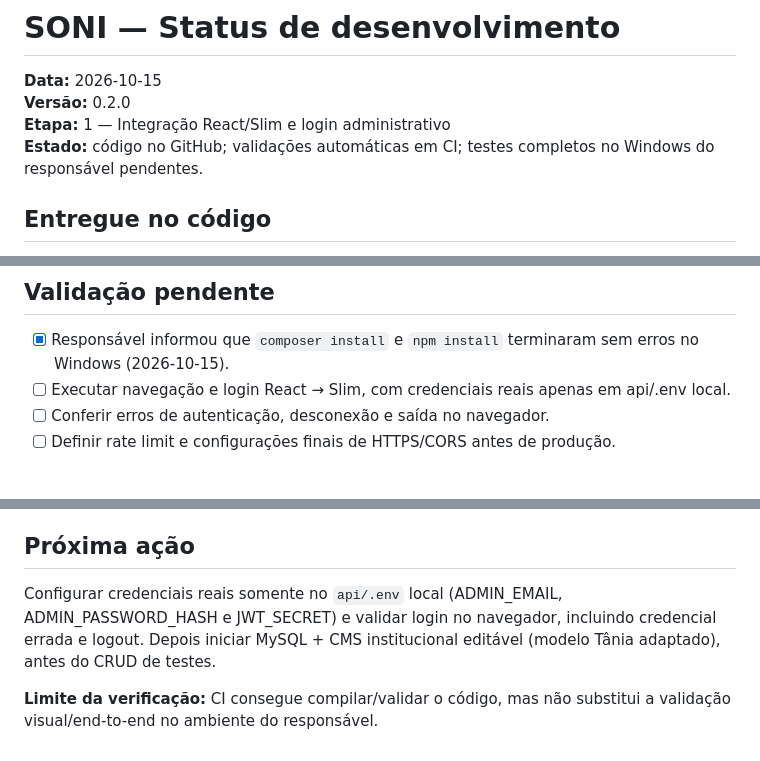
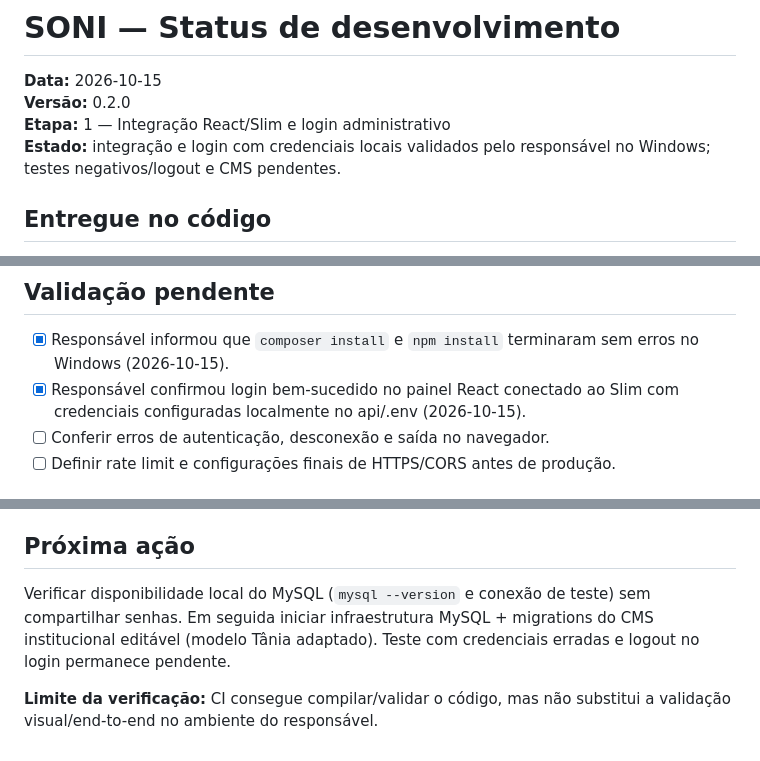
Before and after one commit to kriale-dot/plataforma-soni, a Markdown page: docs/SONI_STATUS.md, 3 parts joined by grey strips. Rendered like a GitHub page.

```diff
--- a/docs/SONI_STATUS.md
+++ b/docs/SONI_STATUS.md
@@ -3,7 +3,7 @@
 **Data:** 2026-10-15
 **Versão:** 0.2.0
 **Etapa:** 1 — Integração React/Slim e login administrativo
-**Estado:** código no GitHub; validações automáticas em CI; testes completos no Windows do responsável pendentes.
+**Estado:** integração e login com credenciais locais validados pelo responsável no Windows; testes negativos/logout e CMS pendentes.
 
 ## Entregue no código
 - [x] Repositório oficial e Paleta 1 Harmonia Técnica.
@@ -29,7 +29,7 @@
 
 ## Validação pendente
 - [x] Responsável informou que `composer install` e `npm install` terminaram sem erros no Windows (2026-10-15).
-- [ ] Executar navegação e login React → Slim, com credenciais reais apenas em api/.env local.
+- [x] Responsável confirmou login bem-sucedido no painel React conectado ao Slim com credenciais configuradas localmente no api/.env (2026-10-15).
 - [ ] Conferir erros de autenticação, desconexão e saída no navegador.
 - [ ] Definir rate limit e configurações finais de HTTPS/CORS antes de produção.
 
@@ -49,6 +49,6 @@
 - [ ] Testes completos, backup e deploy.
 
 ## Próxima ação
-Configurar credenciais reais somente no `api/.env` local (ADMIN_EMAIL, ADMIN_PASSWORD_HASH e JWT_SECRET) e validar login no navegador, incluindo credencial errada e logout. Depois iniciar MySQL + CMS institucional editável (modelo Tânia adaptado), antes do CRUD de testes.
+Verificar disponibilidade local do MySQL (`mysql --version` e conexão de teste) sem compartilhar senhas. Em seguida iniciar infraestrutura MySQL + migrations do CMS institucional editável (modelo Tânia adaptado). Teste com credenciais erradas e logout no login permanece pendente.
 
 **Limite da verificação:** CI consegue compilar/validar o código, mas não substitui a validação visual/end-to-end no ambiente do responsável.
```
Also changed, not shown: docs/SONI_VERSIONS.md (+8 -0 lines).
